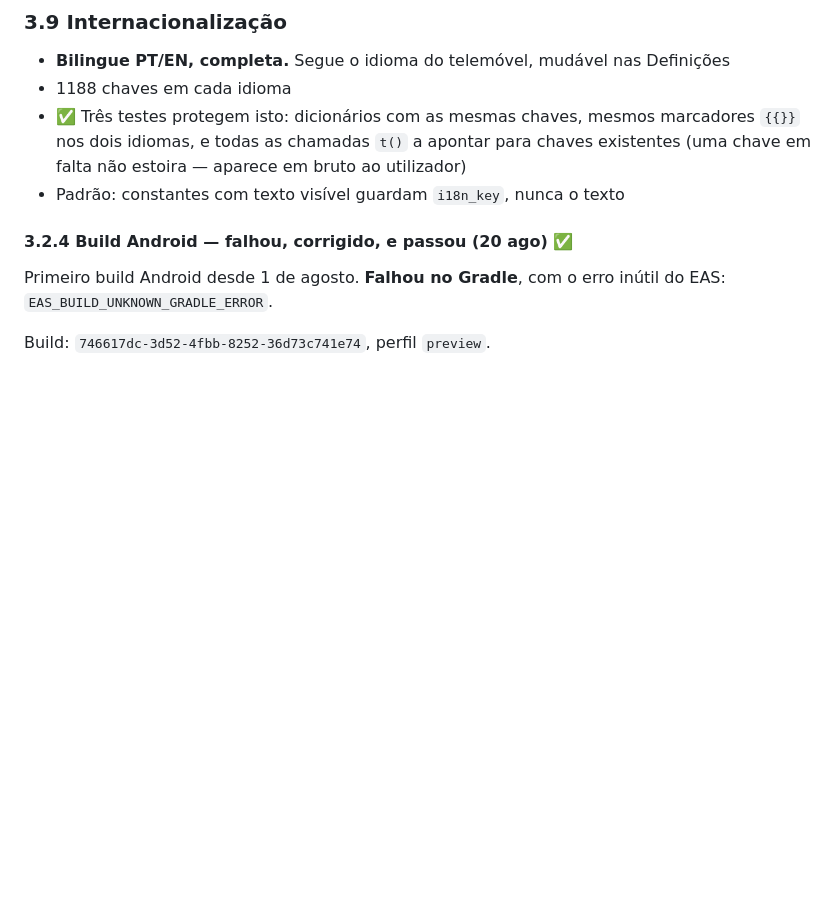
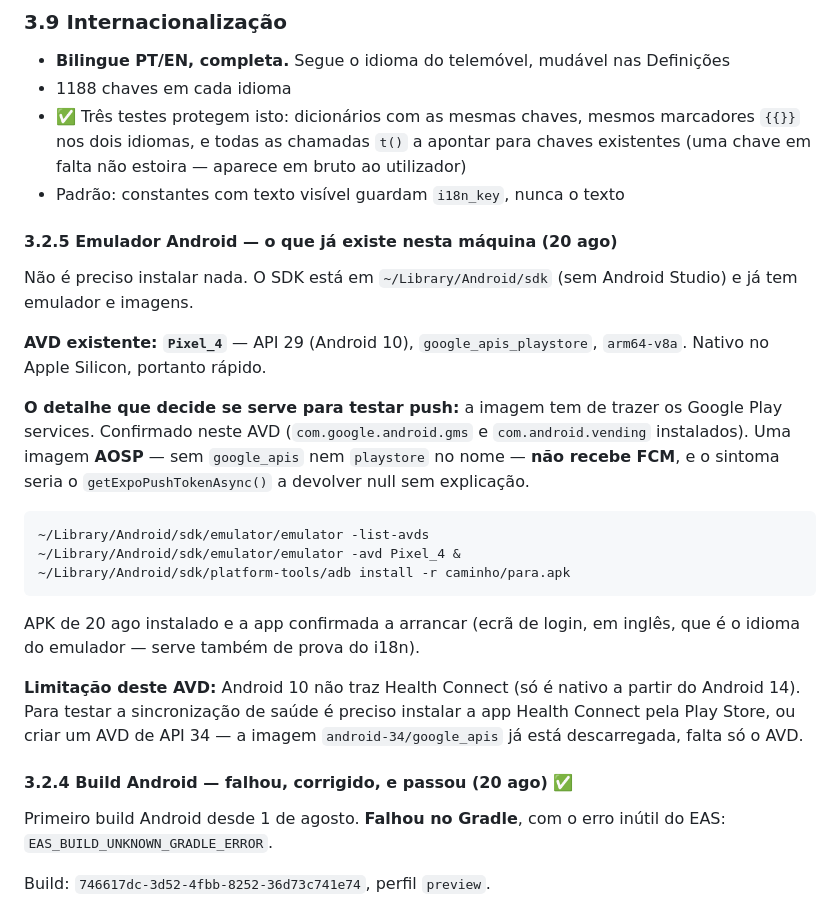
Before and after one commit to akcelgraca/cadence-club, a Markdown page: ESTADO_DO_PROJETO.md, the part around the change. Drawn GitHub-style; blank space fills up the shorter version.

Commit message:
docs: the Android emulator already on this machine
No install needed: the SDK sits in ~/Library/Android/sdk without Android
Studio, and there is a Pixel_4 AVD on API 29 with google_apis_playstore and
arm64 — native speed on Apple Silicon.

The detail that decides whether an emulator can test push at all: the system
image must carry Google Play services. Verified present on this one. A plain
AOSP image never receives FCM, and the symptom would be
getExpoPushTokenAsync returning null with no explanation.

Today's APK is installed and the app confirmed launching. Health Connect is
the one gap — Android 10 has none built in; that needs an API 34 AVD, whose
system image is already downloaded.

````diff
--- a/ESTADO_DO_PROJETO.md
+++ b/ESTADO_DO_PROJETO.md
@@ -198,6 +198,34 @@ num clube de milhares deixa de ser.
 - 1188 chaves em cada idioma
 - ✅ Três testes protegem isto: dicionários com as mesmas chaves, mesmos marcadores `{{}}` nos dois idiomas, e todas as chamadas `t()` a apontar para chaves existentes (uma chave em falta não estoira — aparece em bruto ao utilizador)
 - Padrão: constantes com texto visível guardam `i18n_key`, nunca o texto
+
+#### 3.2.5 Emulador Android — o que já existe nesta máquina (20 ago)
+
+Não é preciso instalar nada. O SDK está em `~/Library/Android/sdk` (sem Android
+Studio) e já tem emulador e imagens.
+
+**AVD existente: `Pixel_4`** — API 29 (Android 10), `google_apis_playstore`,
+`arm64-v8a`. Nativo no Apple Silicon, portanto rápido.
+
+**O detalhe que decide se serve para testar push:** a imagem tem de trazer os
+Google Play services. Confirmado neste AVD (`com.google.android.gms` e
+`com.android.vending` instalados). Uma imagem **AOSP** — sem `google_apis` nem
+`playstore` no nome — **não recebe FCM**, e o sintoma seria o
+`getExpoPushTokenAsync()` a devolver null sem explicação.
+
+```bash
+~/Library/Android/sdk/emulator/emulator -list-avds
+~/Library/Android/sdk/emulator/emulator -avd Pixel_4 &
+~/Library/Android/sdk/platform-tools/adb install -r caminho/para.apk
+```
+
+APK de 20 ago instalado e a app confirmada a arrancar (ecrã de login, em inglês,
+que é o idioma do emulador — serve também de prova do i18n).
+
+**Limitação deste AVD:** Android 10 não traz Health Connect (só é nativo a
+partir do Android 14). Para testar a sincronização de saúde é preciso instalar a
+app Health Connect pela Play Store, ou criar um AVD de API 34 — a imagem
+`android-34/google_apis` já está descarregada, falta só o AVD.
 
 #### 3.2.4 Build Android — falhou, corrigido, e passou (20 ago) ✅
 
````
